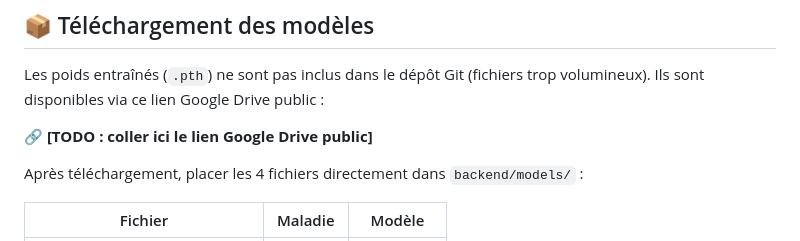
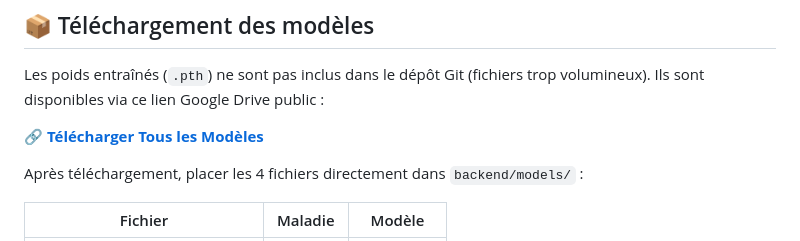
Before and after one commit to anne7076/endoAI, a Markdown page: README.md, the part around the change. Drawn GitHub-style.

Commit message:
Update Google Drive link for model downloads

```diff
--- a/README.md
+++ b/README.md
@@ -69,7 +69,7 @@ endoai/
 Les poids entraînés (`.pth`) ne sont pas inclus dans le dépôt Git (fichiers
 trop volumineux). Ils sont disponibles via ce lien Google Drive public :
 
-🔗 **[TODO : coller ici le lien Google Drive public]**
+🔗 **[Télécharger Tous les Modèles](https://drive.google.com/drive/folders/1qHyNoOYYKhn-eZ9oUIfY3pzyOuKmGPgF?usp=drive_link)**
 
 Après téléchargement, placer les 4 fichiers directement dans `backend/models/` :
 
```
